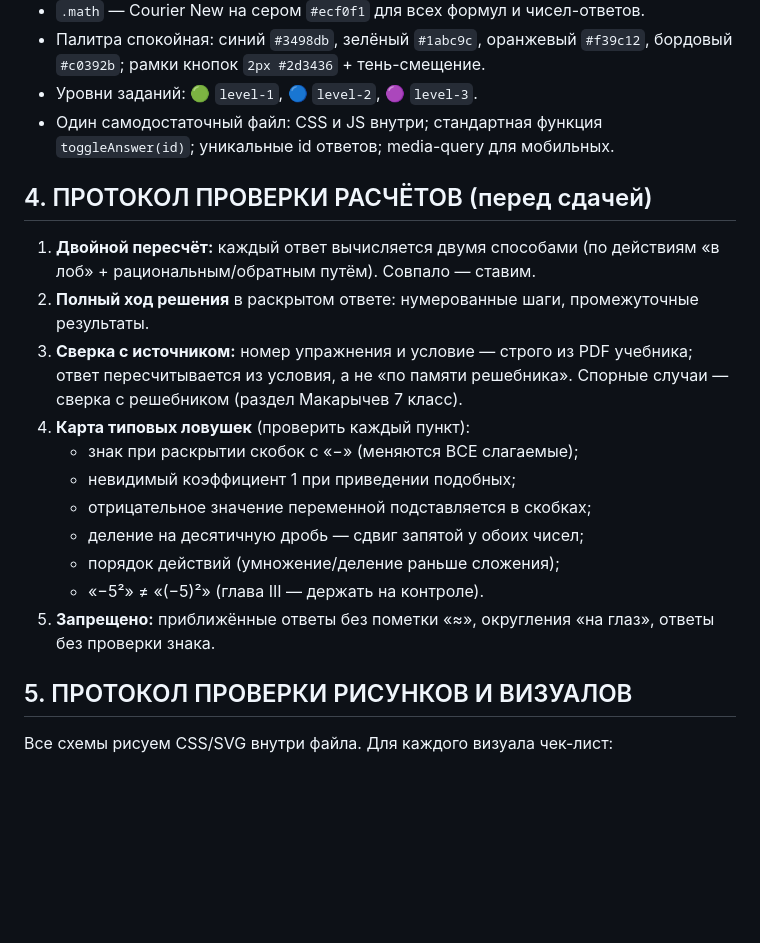
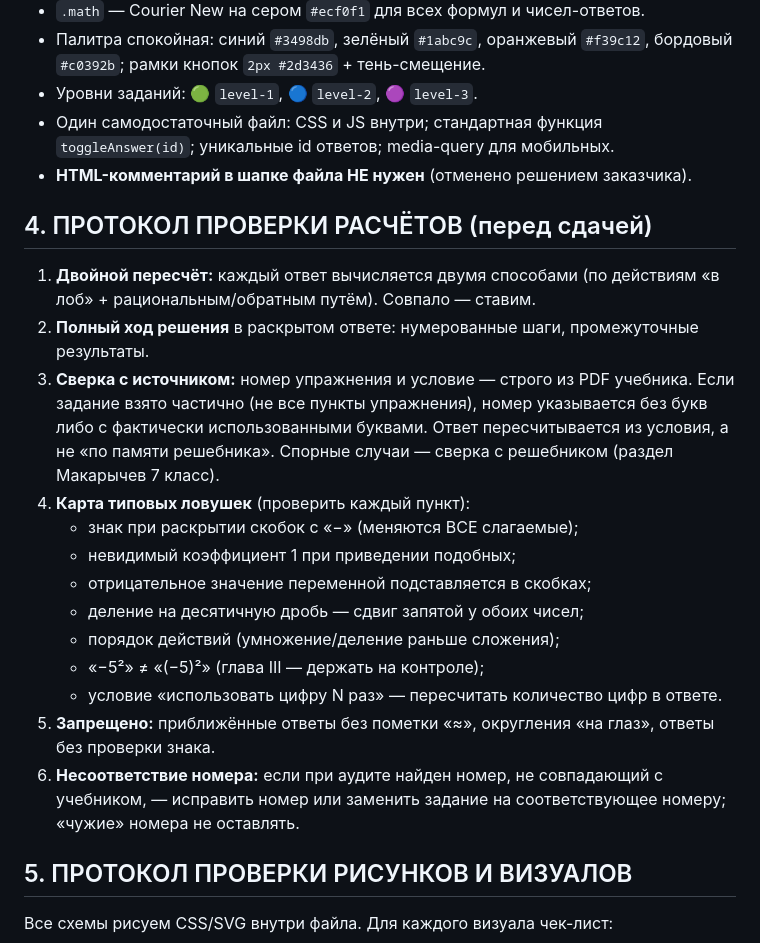
Before and after one commit to MUDROis/algebra-7, a Markdown page: инструкция для создания уроков по курсу алгебра 7 кл.md, the part around one of its changes. GitHub-like rendering; blank space fills up the shorter version.

```diff
--- a/инструкция для создания уроков по курсу алгебра 7 кл.md
+++ b/инструкция для создания уроков по курсу алгебра 7 кл.md
@@ -27,19 +27,22 @@
 - Палитра спокойная: синий `#3498db`, зелёный `#1abc9c`, оранжевый `#f39c12`, бордовый `#c0392b`; рамки кнопок `2px #2d3436` + тень-смещение.
 - Уровни заданий: 🟢 `level-1`, 🔵 `level-2`, 🟣 `level-3`.
 - Один самодостаточный файл: CSS и JS внутри; стандартная функция `toggleAnswer(id)`; уникальные id ответов; media-query для мобильных.
+- **HTML-комментарий в шапке файла НЕ нужен** (отменено решением заказчика).
 
 ## 4. ПРОТОКОЛ ПРОВЕРКИ РАСЧЁТОВ (перед сдачей)
 1. **Двойной пересчёт:** каждый ответ вычисляется двумя способами (по действиям «в лоб» + рациональным/обратным путём). Совпало — ставим.
 2. **Полный ход решения** в раскрытом ответе: нумерованные шаги, промежуточные результаты.
-3. **Сверка с источником:** номер упражнения и условие — строго из PDF учебника; ответ пересчитывается из условия, а не «по памяти решебника». Спорные случаи — сверка с решебником (раздел Макарычев 7 класс).
+3. **Сверка с источником:** номер упражнения и условие — строго из PDF учебника. Если задание взято частично (не все пункты упражнения), номер указывается без букв либо с фактически использованными буквами. Ответ пересчитывается из условия, а не «по памяти решебника». Спорные случаи — сверка с решебником (раздел Макарычев 7 класс).
 4. **Карта типовых ловушек** (проверить каждый пункт):
    - знак при раскрытии скобок с «−» (меняются ВСЕ слагаемые);
    - невидимый коэффициент 1 при приведении подобных;
    - отрицательное значение переменной подставляется в скобках;
    - деление на десятичную дробь — сдвиг запятой у обоих чисел;
    - порядок действий (умножение/деление раньше сложения);
-   - «−5²» ≠ «(−5)²» (глава III — держать на контроле).
+   - «−5²» ≠ «(−5)²» (глава III — держать на контроле);
+   - условие «использовать цифру N раз» — пересчитать количество цифр в ответе.
 5. **Запрещено:** приближённые ответы без пометки «≈», округления «на глаз», ответы без проверки знака.
+6. **Несоответствие номера:** если при аудите найден номер, не совпадающий с учебником, — исправить номер или заменить задание на соответствующее номеру; «чужие» номера не оставлять.
 
 ## 5. ПРОТОКОЛ ПРОВЕРКИ РИСУНКОВ И ВИЗУАЛОВ
 Все схемы рисуем CSS/SVG внутри файла. Для каждого визуала чек-лист:
```
Also changed, not shown: other parts of инструкция для создания уроков по курсу алгебра 7 кл.md (+40 -23 lines).
